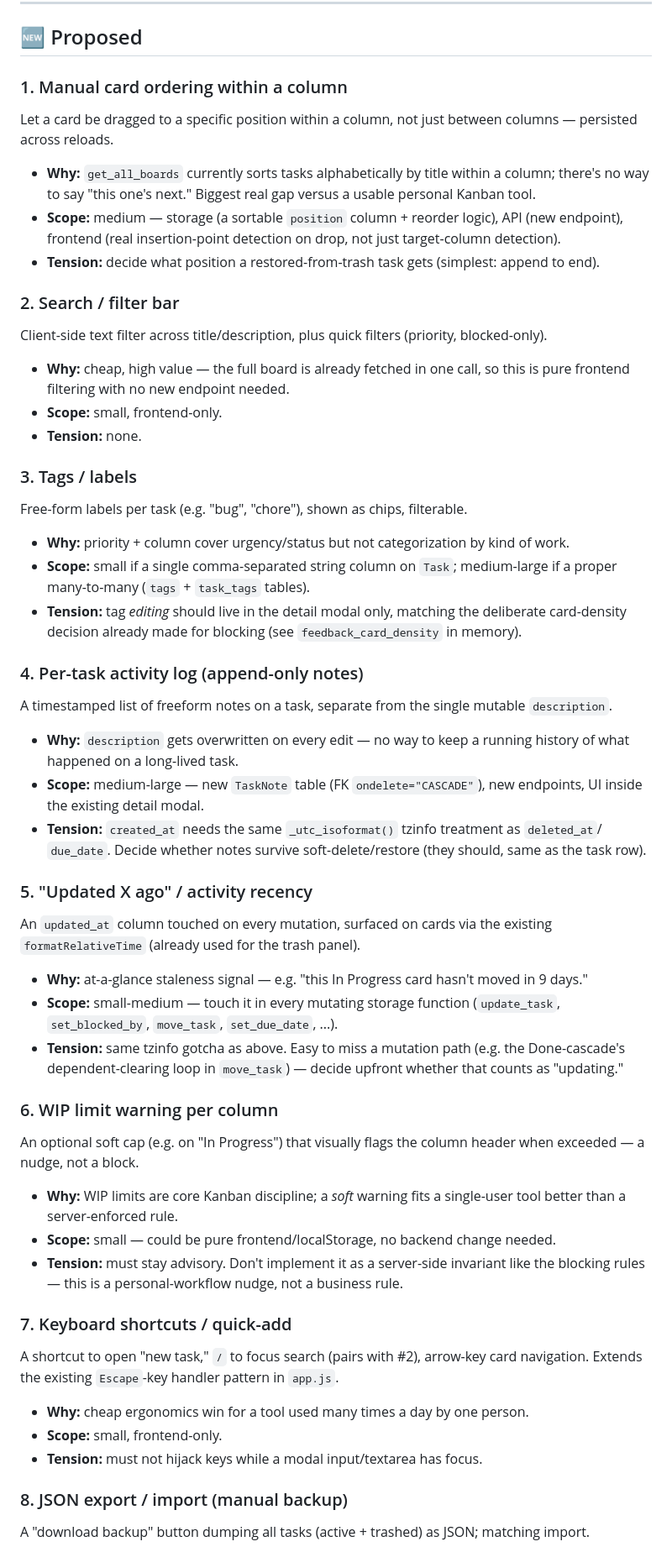
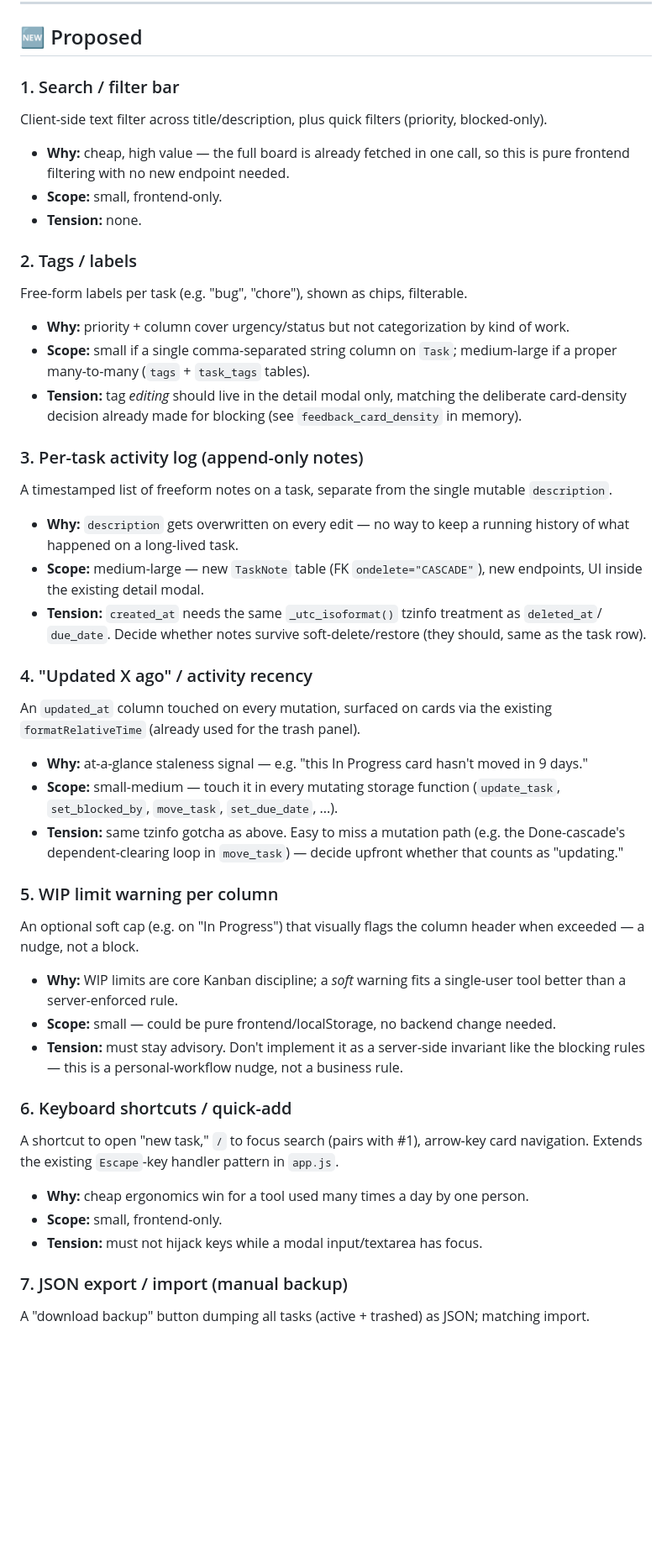
Before and after one commit to mnshanbhag/web-kanban, a Markdown page: FEATURE_IDEAS.md, the part around one of its changes. Shown at 84% size. GitHub-like rendering; blank space fills up the shorter version.

Commit message:
Document FEATURE_IDEAS.md and shelve manual card ordering idea
Point CLAUDE.md/README.md at the feature backlog so it's discoverable,
and move "Manual card ordering within a column" to a Shelved section.

Co-Authored-By: Claude Sonnet 5 <noreply@anthropic.com>

```diff
--- a/FEATURE_IDEAS.md
+++ b/FEATURE_IDEAS.md
@@ -17,23 +17,14 @@ Shipped on `feature_due_dates` (2026-07-08).
 
 ## 🆕 Proposed
 
-### 1. Manual card ordering within a column
-Let a card be dragged to a specific position within a column, not just between columns —
-persisted across reloads.
-- **Why:** `get_all_boards` currently sorts tasks alphabetically by title within a column; there's
-  no way to say "this one's next." Biggest real gap versus a usable personal Kanban tool.
-- **Scope:** medium — storage (a sortable `position` column + reorder logic), API (new endpoint),
-  frontend (real insertion-point detection on drop, not just target-column detection).
-- **Tension:** decide what position a restored-from-trash task gets (simplest: append to end).
-
-### 2. Search / filter bar
+### 1. Search / filter bar
 Client-side text filter across title/description, plus quick filters (priority, blocked-only).
 - **Why:** cheap, high value — the full board is already fetched in one call, so this is pure
   frontend filtering with no new endpoint needed.
 - **Scope:** small, frontend-only.
 - **Tension:** none.
 
-### 3. Tags / labels
+### 2. Tags / labels
 Free-form labels per task (e.g. "bug", "chore"), shown as chips, filterable.
 - **Why:** priority + column cover urgency/status but not categorization by kind of work.
 - **Scope:** small if a single comma-separated string column on `Task`; medium-large if a proper
@@ -41,7 +32,7 @@ Free-form labels per task (e.g. "bug", "chore"), shown as chips, filterable.
 - **Tension:** tag *editing* should live in the detail modal only, matching the deliberate
   card-density decision already made for blocking (see `feedback_card_density` in memory).
 
-### 4. Per-task activity log (append-only notes)
+### 3. Per-task activity log (append-only notes)
 A timestamped list of freeform notes on a task, separate from the single mutable `description`.
 - **Why:** `description` gets overwritten on every edit — no way to keep a running history of
   what happened on a long-lived task.
@@ -50,7 +41,7 @@ A timestamped list of freeform notes on a task, separate from the single mutable
 - **Tension:** `created_at` needs the same `_utc_isoformat()` tzinfo treatment as `deleted_at`/
   `due_date`. Decide whether notes survive soft-delete/restore (they should, same as the task row).
 
-### 5. "Updated X ago" / activity recency
+### 4. "Updated X ago" / activity recency
 An `updated_at` column touched on every mutation, surfaced on cards via the existing
 `formatRelativeTime` (already used for the trash panel).
 - **Why:** at-a-glance staleness signal — e.g. "this In Progress card hasn't moved in 9 days."
@@ -59,7 +50,7 @@ An `updated_at` column touched on every mutation, surfaced on cards via the exis
 - **Tension:** same tzinfo gotcha as above. Easy to miss a mutation path (e.g. the Done-cascade's
   dependent-clearing loop in `move_task`) — decide upfront whether that counts as "updating."
 
-### 6. WIP limit warning per column
+### 5. WIP limit warning per column
 An optional soft cap (e.g. on "In Progress") that visually flags the column header when exceeded
 — a nudge, not a block.
 - **Why:** WIP limits are core Kanban discipline; a *soft* warning fits a single-user tool better
@@ -68,14 +59,14 @@ An optional soft cap (e.g. on "In Progress") that visually flags the column head
 - **Tension:** must stay advisory. Don't implement it as a server-side invariant like the
   blocking rules — this is a personal-workflow nudge, not a business rule.
 
-### 7. Keyboard shortcuts / quick-add
-A shortcut to open "new task," `/` to focus search (pairs with #2), arrow-key card navigation.
+### 6. Keyboard shortcuts / quick-add
+A shortcut to open "new task," `/` to focus search (pairs with #1), arrow-key card navigation.
 Extends the existing `Escape`-key handler pattern in `app.js`.
 - **Why:** cheap ergonomics win for a tool used many times a day by one person.
 - **Scope:** small, frontend-only.
 - **Tension:** must not hijack keys while a modal input/textarea has focus.
 
-### 8. JSON export / import (manual backup)
+### 7. JSON export / import (manual backup)
 A "download backup" button dumping all tasks (active + trashed) as JSON; matching import.
 - **Why:** the whole app is one local SQLite file with no sync or versioned backups.
 - **Scope:** small for export (wraps existing `get_all_boards`/`get_trash`); import is the harder
```
Also changed, not shown: other parts of FEATURE_IDEAS.md (+10 -1 lines), CLAUDE.md (+4 -0 lines), README.md (+3 -0 lines).
